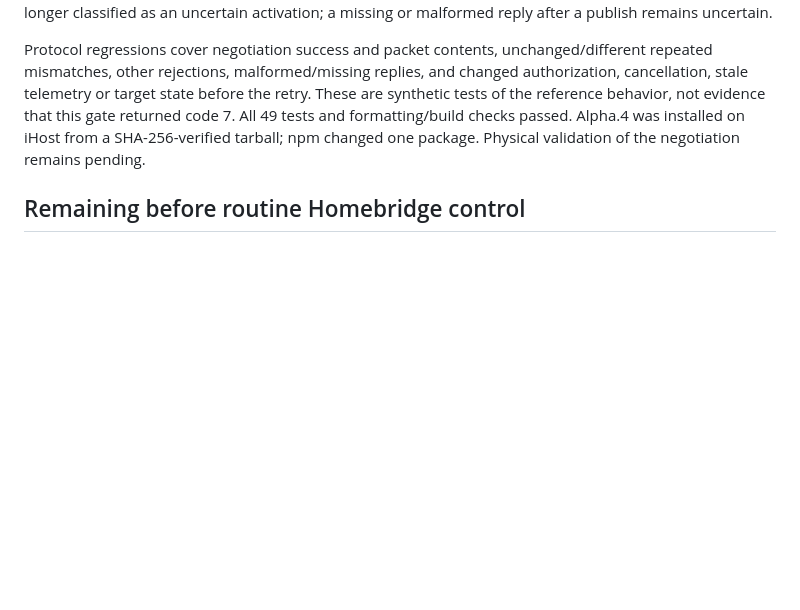
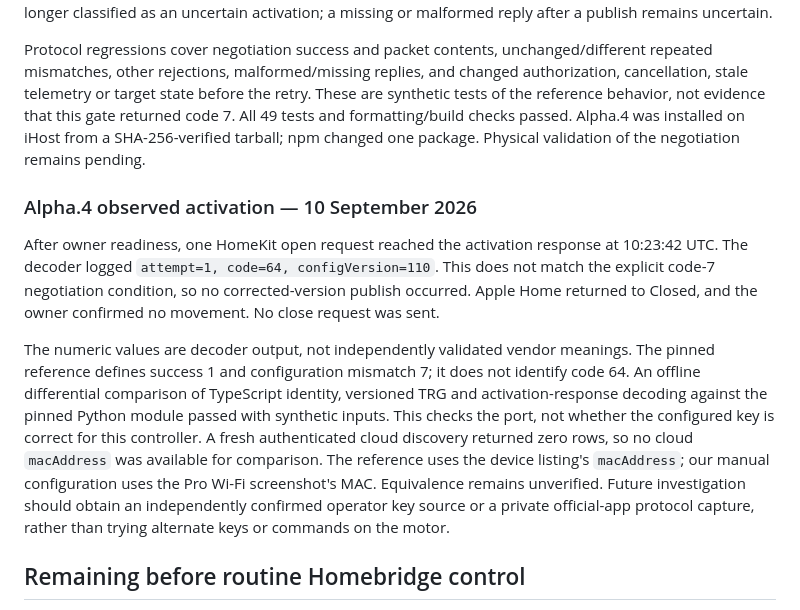
Before and after one commit to deanvanniekerk/homebridge-centsys, a Markdown page: docs/VALIDATION.md, the part around the change. Rendered like a GitHub page; blank space fills up the shorter version.

Commit message:
docs: record alpha.4 response and key-source uncertainty

```diff
--- a/docs/VALIDATION.md
+++ b/docs/VALIDATION.md
@@ -115,6 +115,12 @@ The new regression first failed on the existing implementation with `command-rej
 
 Protocol regressions cover negotiation success and packet contents, unchanged/different repeated mismatches, other rejections, malformed/missing replies, and changed authorization, cancellation, stale telemetry or target state before the retry. These are synthetic tests of the reference behavior, not evidence that this gate returned code 7. All 49 tests and formatting/build checks passed. Alpha.4 was installed on iHost from a SHA-256-verified tarball; npm changed one package. Physical validation of the negotiation remains pending.
 
+### Alpha.4 observed activation — 10 September 2026
+
+After owner readiness, one HomeKit open request reached the activation response at 10:23:42 UTC. The decoder logged `attempt=1, code=64, configVersion=110`. This does not match the explicit code-7 negotiation condition, so no corrected-version publish occurred. Apple Home returned to Closed, and the owner confirmed no movement. No close request was sent.
+
+The numeric values are decoder output, not independently validated vendor meanings. The pinned reference defines success 1 and configuration mismatch 7; it does not identify code 64. An offline differential comparison of TypeScript identity, versioned TRG and activation-response decoding against the pinned Python module passed with synthetic inputs. This checks the port, not whether the configured key is correct for this controller. A fresh authenticated cloud discovery returned zero rows, so no cloud `macAddress` was available for comparison. The reference uses the device listing's `macAddress`; our manual configuration uses the Pro Wi-Fi screenshot's MAC. Equivalence remains unverified. Future investigation should obtain an independently confirmed operator key source or a private official-app protocol capture, rather than trying alternate keys or commands on the motor.
+
 ## Remaining before routine Homebridge control
 
 Observe moving and endpoint status updates in Apple Home. Perform an owner-observed activation test, including command acknowledgement, then test offline/stale behavior and target reconciliation. Investigate empty account discovery separately; the working manual identity path avoids blocking setup. No npm release has been published.
```
